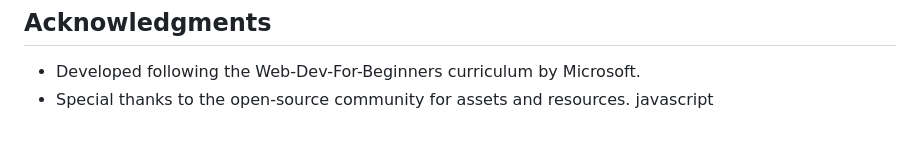
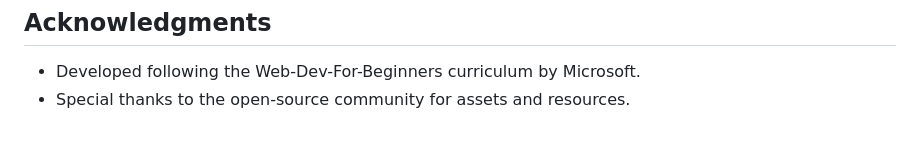
Before and after one commit to HiT-T/Space-Invaders, a Markdown page: README.md, the part around the change. Drawn GitHub-style.

```diff
--- a/README.md
+++ b/README.md
@@ -90,4 +90,3 @@ This project is licensed under the MIT License. See the [LICENSE](LICENSE) file
 ## Acknowledgments
 - Developed following the Web-Dev-For-Beginners curriculum by Microsoft.
 - Special thanks to the open-source community for assets and resources.
-javascript
```
